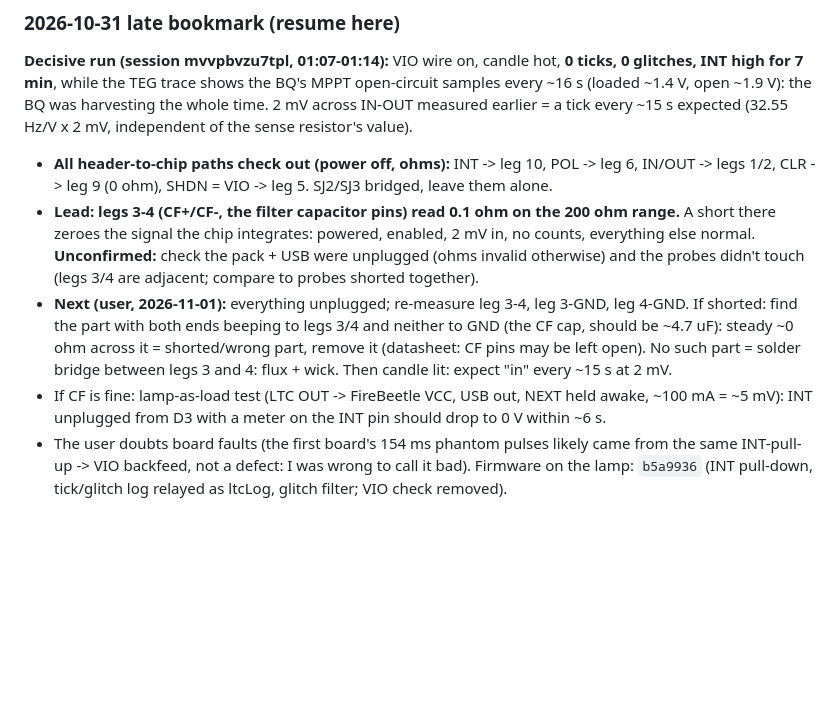
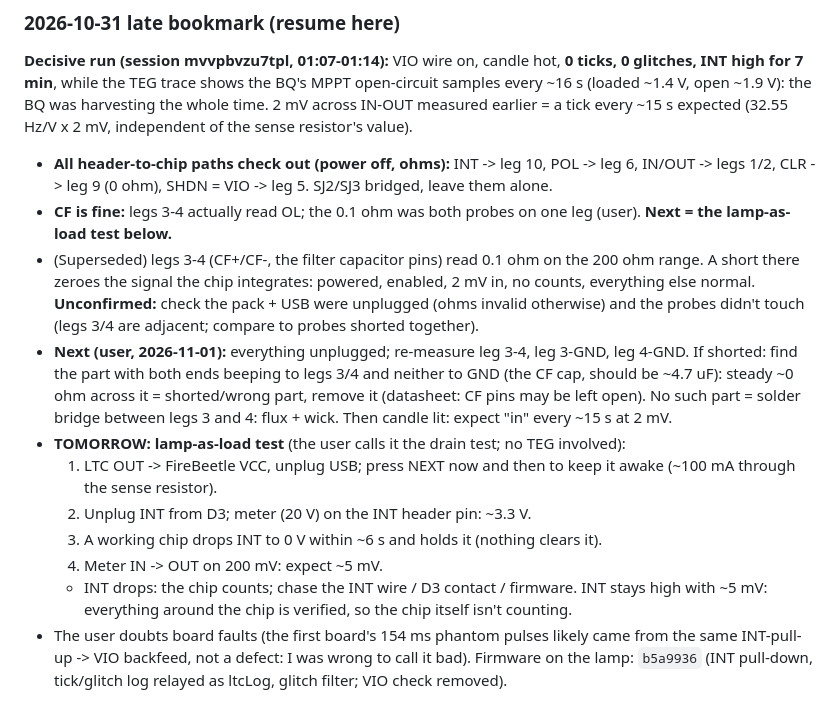
Before and after one commit to studstudio/candlelight, a Markdown page: firmware/NOTES.md, the part around the change. Drawn GitHub-style; blank space fills up the shorter version.

Commit message:
Notes: CF pins fine; lamp-as-load (drain) INT test is next
Co-Authored-By: Claude Opus 5.5 <noreply@anthropic.com>

```diff
--- a/firmware/NOTES.md
+++ b/firmware/NOTES.md
@@ -117,9 +117,15 @@ Still to build: skip the update step when the battery is low (waiting for the ba
 
 **Decisive run (session mvvpbvzu7tpl, 01:07-01:14):** VIO wire on, candle hot, **0 ticks, 0 glitches, INT high for 7 min**, while the TEG trace shows the BQ's MPPT open-circuit samples every ~16 s (loaded ~1.4 V, open ~1.9 V): the BQ was harvesting the whole time. 2 mV across IN-OUT measured earlier = a tick every ~15 s expected (32.55 Hz/V x 2 mV, independent of the sense resistor's value).
 - **All header-to-chip paths check out (power off, ohms):** INT -> leg 10, POL -> leg 6, IN/OUT -> legs 1/2, CLR -> leg 9 (0 ohm), SHDN = VIO -> leg 5. SJ2/SJ3 bridged, leave them alone.
-- **Lead: legs 3-4 (CF+/CF-, the filter capacitor pins) read 0.1 ohm on the 200 ohm range.** A short there zeroes the signal the chip integrates: powered, enabled, 2 mV in, no counts, everything else normal. **Unconfirmed:** check the pack + USB were unplugged (ohms invalid otherwise) and the probes didn't touch (legs 3/4 are adjacent; compare to probes shorted together).
+- **CF is fine:** legs 3-4 actually read OL; the 0.1 ohm was both probes on one leg (user). **Next = the lamp-as-load test below.**
+- (Superseded) legs 3-4 (CF+/CF-, the filter capacitor pins) read 0.1 ohm on the 200 ohm range. A short there zeroes the signal the chip integrates: powered, enabled, 2 mV in, no counts, everything else normal. **Unconfirmed:** check the pack + USB were unplugged (ohms invalid otherwise) and the probes didn't touch (legs 3/4 are adjacent; compare to probes shorted together).
 - **Next (user, 2026-11-01):** everything unplugged; re-measure leg 3-4, leg 3-GND, leg 4-GND. If shorted: find the part with both ends beeping to legs 3/4 and neither to GND (the CF cap, should be ~4.7 uF): steady ~0 ohm across it = shorted/wrong part, remove it (datasheet: CF pins may be left open). No such part = solder bridge between legs 3 and 4: flux + wick. Then candle lit: expect "in" every ~15 s at 2 mV.
-- If CF is fine: lamp-as-load test (LTC OUT -> FireBeetle VCC, USB out, NEXT held awake, ~100 mA = ~5 mV): INT unplugged from D3 with a meter on the INT pin should drop to 0 V within ~6 s.
+- **TOMORROW: lamp-as-load test** (the user calls it the drain test; no TEG involved):
+  1. LTC OUT -> FireBeetle VCC, unplug USB; press NEXT now and then to keep it awake (~100 mA through the sense resistor).
+  2. Unplug INT from D3; meter (20 V) on the INT header pin: ~3.3 V.
+  3. A working chip drops INT to 0 V within ~6 s and holds it (nothing clears it).
+  4. Meter IN -> OUT on 200 mV: expect ~5 mV.
+  - INT drops: the chip counts; chase the INT wire / D3 contact / firmware. INT stays high with ~5 mV: everything around the chip is verified, so the chip itself isn't counting.
 - The user doubts board faults (the first board's 154 ms phantom pulses likely came from the same INT-pull-up -> VIO backfeed, not a defect: I was wrong to call it bad). Firmware on the lamp: `b5a9936` (INT pull-down, tick/glitch log relayed as ltcLog, glitch filter; VIO check removed).
 
 ### 2026-10-31 bookmark
```
